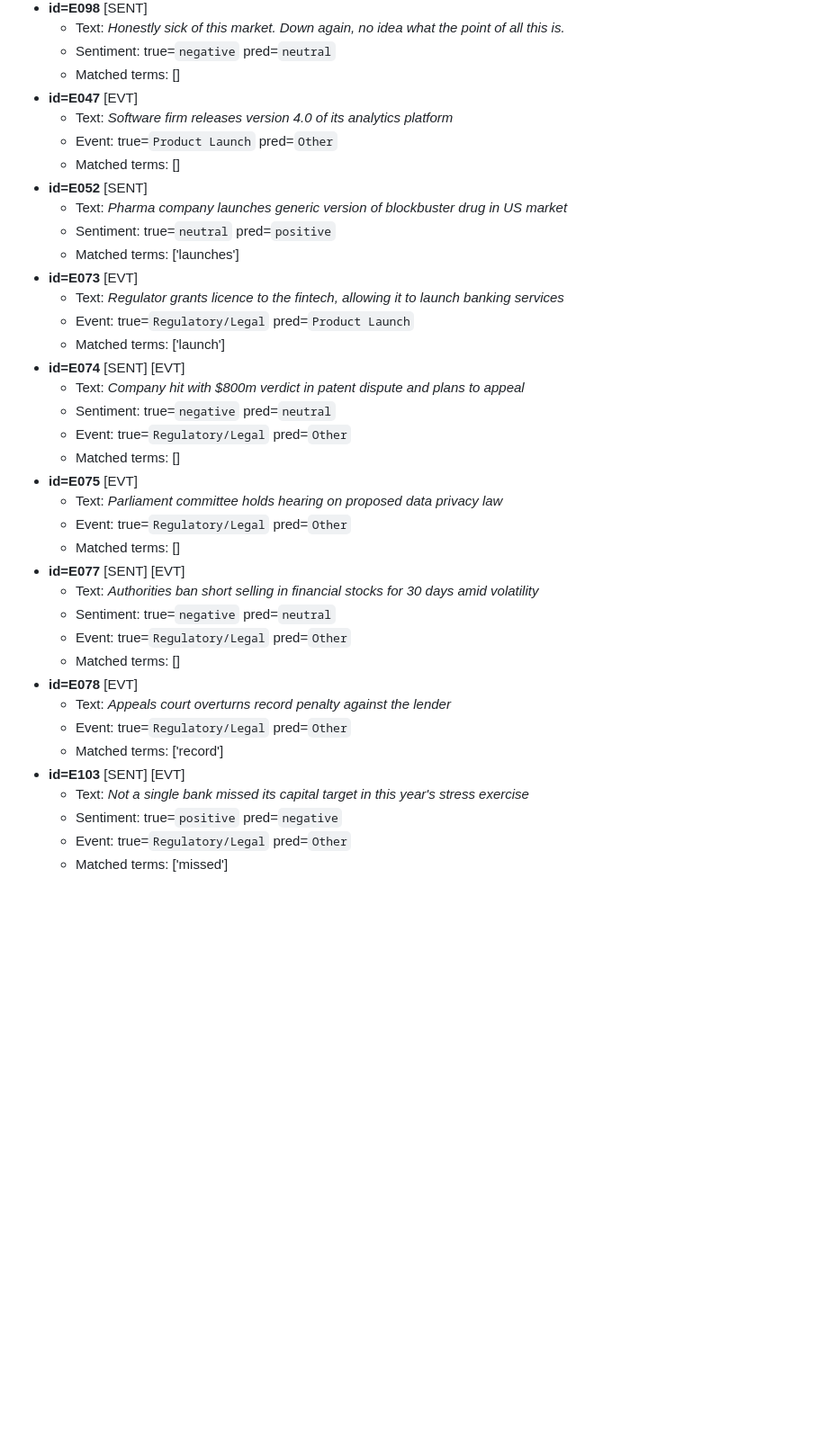
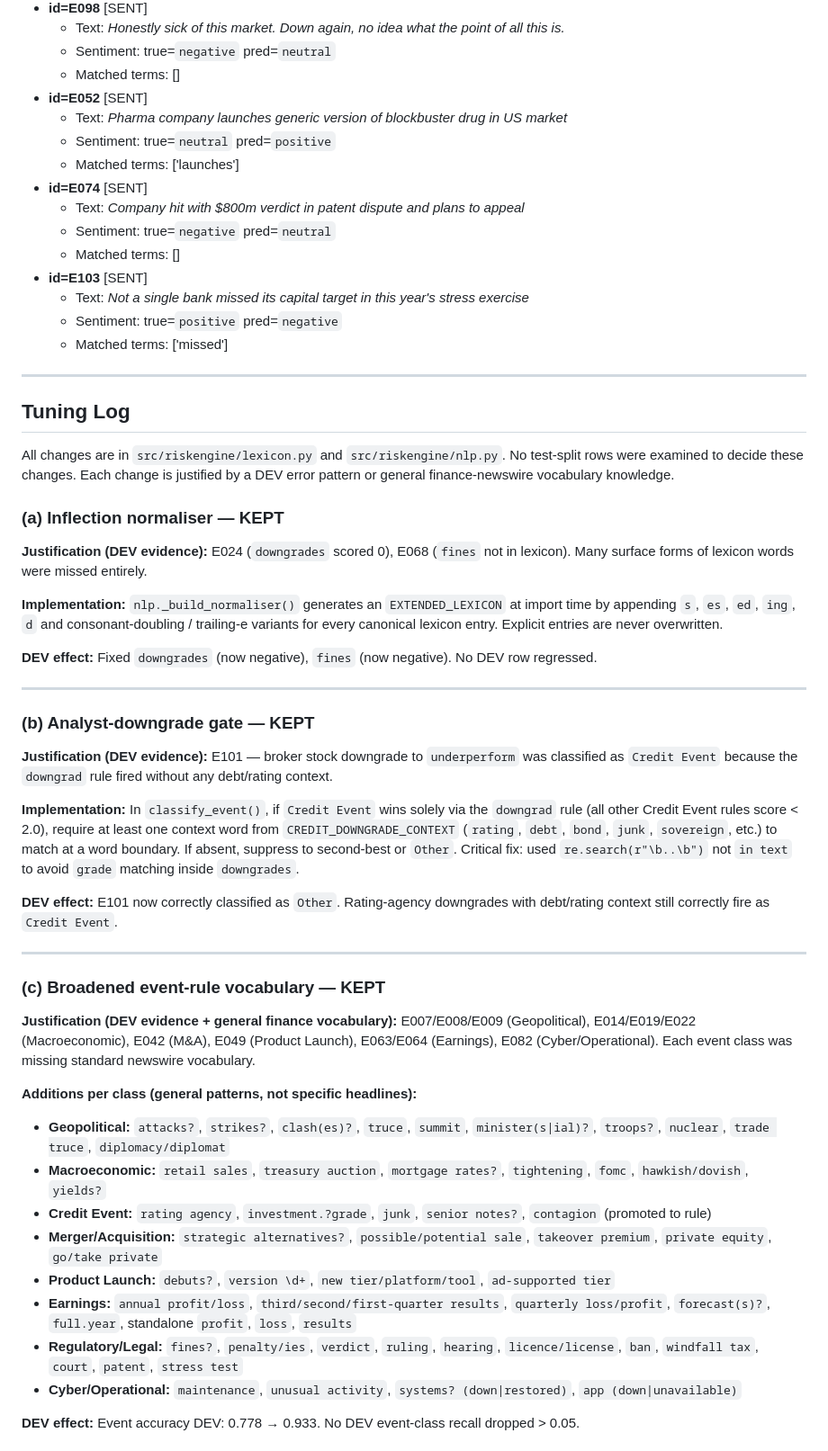
Before and after one commit to Medhanshug99/iiitranchi-medhansh-poojari-hackathon, a Markdown page: docs/evaluation_results.md, the part around one of its changes. Shown at 90% size. GitHub-like rendering; blank space fills up the shorter version.

Commit message:
docs: add tuning log and updated evaluation results

```diff
--- a/docs/evaluation_results.md
+++ b/docs/evaluation_results.md
@@ -288,38 +272,58 @@
   - Text: *Honestly sick of this market. Down again, no idea what the point of all this is.*
   - Sentiment: true=`negative` pred=`neutral`
   - Matched terms: []
-- **id=E047** [EVT]
-  - Text: *Software firm releases version 4.0 of its analytics platform*
-  - Event: true=`Product Launch` pred=`Other`
-  - Matched terms: []
 - **id=E052** [SENT]
   - Text: *Pharma company launches generic version of blockbuster drug in US market*
   - Sentiment: true=`neutral` pred=`positive`
   - Matched terms: ['launches']
-- **id=E073** [EVT]
-  - Text: *Regulator grants licence to the fintech, allowing it to launch banking services*
-  - Event: true=`Regulatory/Legal` pred=`Product Launch`
-  - Matched terms: ['launch']
-- **id=E074** [SENT] [EVT]
+- **id=E074** [SENT]
   - Text: *Company hit with $800m verdict in patent dispute and plans to appeal*
   - Sentiment: true=`negative` pred=`neutral`
-  - Event: true=`Regulatory/Legal` pred=`Other`
   - Matched terms: []
-- **id=E075** [EVT]
-  - Text: *Parliament committee holds hearing on proposed data privacy law*
-  - Event: true=`Regulatory/Legal` pred=`Other`
-  - Matched terms: []
-- **id=E077** [SENT] [EVT]
-  - Text: *Authorities ban short selling in financial stocks for 30 days amid volatility*
-  - Sentiment: true=`negative` pred=`neutral`
-  - Event: true=`Regulatory/Legal` pred=`Other`
-  - Matched terms: []
-- **id=E078** [EVT]
-  - Text: *Appeals court overturns record penalty against the lender*
-  - Event: true=`Regulatory/Legal` pred=`Other`
-  - Matched terms: ['record']
-- **id=E103** [SENT] [EVT]
+- **id=E103** [SENT]
   - Text: *Not a single bank missed its capital target in this year's stress exercise*
   - Sentiment: true=`positive` pred=`negative`
-  - Event: true=`Regulatory/Legal` pred=`Other`
   - Matched terms: ['missed']
+
+---
+
+## Tuning Log
+
+All changes are in `src/riskengine/lexicon.py` and `src/riskengine/nlp.py`. No test-split rows were examined to decide these changes. Each change is justified by a DEV error pattern or general finance-newswire vocabulary knowledge.
+
+### (a) Inflection normaliser — KEPT
+
+**Justification (DEV evidence):** E024 (`downgrades` scored 0), E068 (`fines` not in lexicon). Many surface forms of lexicon words were missed entirely.
+
+**Implementation:** `nlp._build_normaliser()` generates an `EXTENDED_LEXICON` at import time by appending `s`, `es`, `ed`, `ing`, `d` and consonant-doubling / trailing-e variants for every canonical lexicon entry. Explicit entries are never overwritten.
+
+**DEV effect:** Fixed `downgrades` (now negative), `fines` (now negative). No DEV row regressed.
+
+---
+
+### (b) Analyst-downgrade gate — KEPT
+
+**Justification (DEV evidence):** E101 — broker stock downgrade to `underperform` was classified as `Credit Event` because the `downgrad` rule fired without any debt/rating context.
+
+**Implementation:** In `classify_event()`, if `Credit Event` wins solely via the `downgrad` rule (all other Credit Event rules score < 2.0), require at least one context word from `CREDIT_DOWNGRADE_CONTEXT` (`rating`, `debt`, `bond`, `junk`, `sovereign`, etc.) to match at a word boundary. If absent, suppress to second-best or `Other`. Critical fix: used `re.search(r"\b..\b")` not `in text` to avoid `grade` matching inside `downgrades`.
+
+**DEV effect:** E101 now correctly classified as `Other`. Rating-agency downgrades with debt/rating context still correctly fire as `Credit Event`.
+
+---
+
+### (c) Broadened event-rule vocabulary — KEPT
+
+**Justification (DEV evidence + general finance vocabulary):** E007/E008/E009 (Geopolitical), E014/E019/E022 (Macroeconomic), E042 (M&A), E049 (Product Launch), E063/E064 (Earnings), E082 (Cyber/Operational). Each event class was missing standard newswire vocabulary.
+
+**Additions per class (general patterns, not specific headlines):**
+- **Geopolitical:** `attacks?`, `strikes?`, `clash(es)?`, `truce`, `summit`, `minister(s|ial)?`, `troops?`, `nuclear`, `trade truce`, `diplomacy/diplomat`
+- **Macroeconomic:** `retail sales`, `treasury auction`, `mortgage rates?`, `tightening`, `fomc`, `hawkish/dovish`, `yields?`
+- **Credit Event:** `rating agency`, `investment.?grade`, `junk`, `senior notes?`, `contagion` (promoted to rule)
+- **Merger/Acquisition:** `strategic alternatives?`, `possible/potential sale`, `takeover premium`, `private equity`, `go/take private`
+- **Product Launch:** `debuts?`, `version \d+`, `new tier/platform/tool`, `ad-supported tier`
+- **Earnings:** `annual profit/loss`, `third/second/first-quarter results`, `quarterly loss/profit`, `forecast(s)?`, `full.year`, standalone `profit`, `loss`, `results`
+- **Regulatory/Legal:** `fines?`, `penalty/ies`, `verdict`, `ruling`, `hearing`, `licence/license`, `ban`, `windfall tax`, `court`, `patent`, `stress test`
+- **Cyber/Operational:** `maintenance`, `unusual activity`, `systems? (down|restored)`, `app (down|unavailable)`
+
+**DEV effect:** Event accuracy DEV: 0.778 → 0.933. No DEV event-class recall dropped > 0.05.
+
```
Also changed, not shown: other parts of docs/evaluation_results.md (+168 -135 lines).
